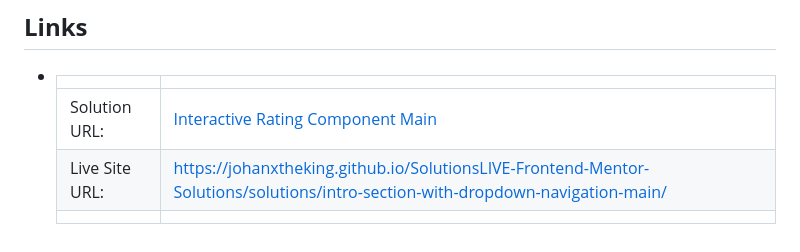
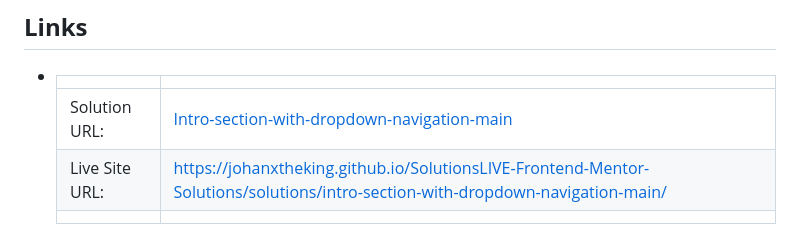
Before and after one commit to JohanXTheKing/SolutionsLIVE-Frontend-Mentor-Solutions, a Markdown page: solutions/intro-section-with-dropdown-navigation-main/README.md, the part around the change. GitHub-like rendering.

```diff
--- a/solutions/intro-section-with-dropdown-navigation-main/README.md
+++ b/solutions/intro-section-with-dropdown-navigation-main/README.md
@@ -52,7 +52,7 @@
 
 - |||
   | :----- | :----- |
-  | Solution URL: | [Interactive Rating Component Main](https://www.frontendmentor.io/solutions/interactive-rating-component-solution-with-flex-and-grid-vMj3C1LMTz) |
+  | Solution URL: | [Intro-section-with-dropdown-navigation-main]([https://www.frontendmentor.io/solutions/interactive-rating-component-solution-with-flex-and-grid-vMj3C1LMTz](https://www.frontendmentor.io/challenges/intro-section-with-dropdown-navigation-ryaPetHE5/hub)) |
   | Live Site URL: | [https://johanxtheking.github.io/SolutionsLIVE-Frontend-Mentor-Solutions/solutions/intro-section-with-dropdown-navigation-main/](https://johanxtheking.github.io/SolutionsLIVE-Frontend-Mentor-Solutions/solutions/intro-section-with-dropdown-navigation-main/) |
   |||
 
```
